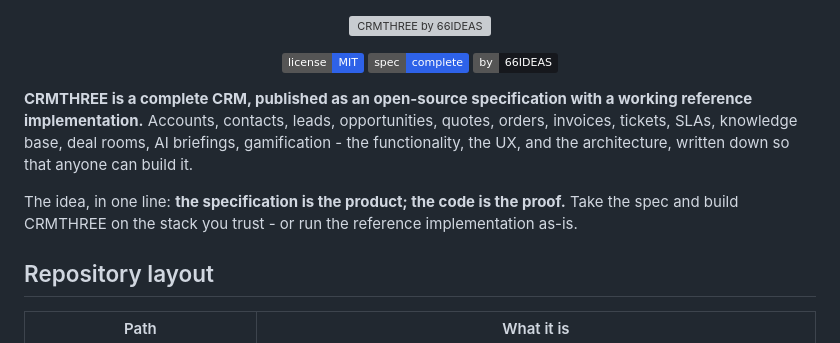
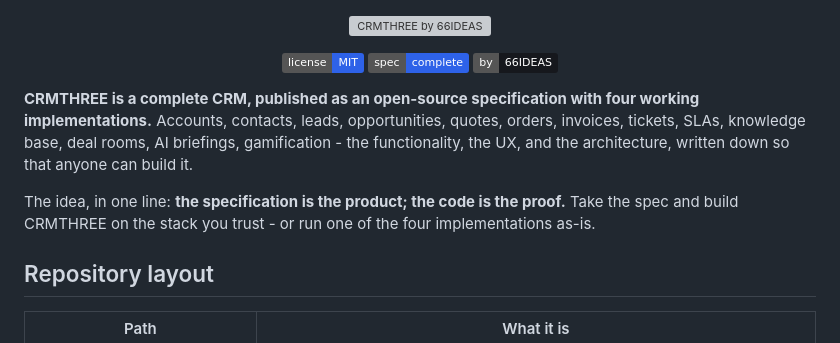
Before and after one commit to 66IDEAS/crmthree, a Markdown page: README.md, the part around the change. Rendered like a GitHub page; badges without logos; grey boxes are pictures that could not be loaded.

Commit message:
README: four working implementations, not one
The opening still described a single reference implementation.

Co-Authored-By: Claude Opus 5 <noreply@anthropic.com>

```diff
--- a/README.md
+++ b/README.md
@@ -11,14 +11,14 @@
   <a href="https://66ideas.com"><img src="https://img.shields.io/badge/by-66IDEAS-16181D" alt="66IDEAS"></a>
 </p>
 
-**CRMTHREE is a complete CRM, published as an open-source specification with a working
-reference implementation.** Accounts, contacts, leads, opportunities, quotes, orders,
+**CRMTHREE is a complete CRM, published as an open-source specification with four working
+implementations.** Accounts, contacts, leads, opportunities, quotes, orders,
 invoices, tickets, SLAs, knowledge base, deal rooms, AI briefings, gamification - the
 functionality, the UX, and the architecture, written down so that anyone can build it.
 
 The idea, in one line: **the specification is the product; the code is the proof.**
-Take the spec and build CRMTHREE on the stack you trust - or run the reference
-implementation as-is.
+Take the spec and build CRMTHREE on the stack you trust - or run one of the four
+implementations as-is.
 
 ## Repository layout
 
```
